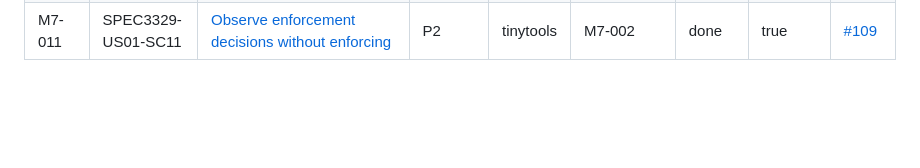
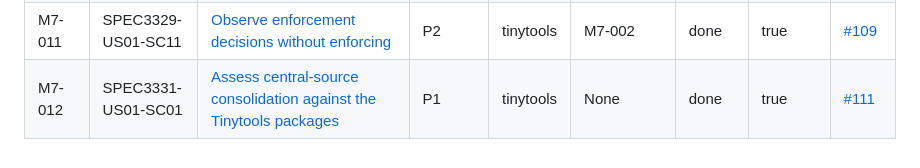
Before and after one commit to lowlandtech/tinytools, a Markdown page: docs/workitems/README.md, the part around the change. Rendered like a GitHub page; blank space fills up the shorter version.

Commit message:
docs(SPEC3331-US01-SC01): measure the consolidation impact on this lane #111
Measured, not estimated: Tinytools consumes one Plugins type (the PluginSurface attribute on the templates page), the Components UI library, and no LowlandTech.Core package at all. Plugins-sole-source is a no-impact disposition; Core-sole-source is one attribute, two references and three test usings; Core plus Core.Frontend adds only a target split the projects already have. Estimates 1-40: A=1, B=2, C=3, full repository move=21.

```diff
--- a/docs/workitems/README.md
+++ b/docs/workitems/README.md
@@ -71,3 +71,4 @@
 | M7-009 | SPEC3329-US01-SC09 | [Keep the template contract compatible across versions](done/SPEC3329.US01.SC09.endpoint-compatibility.md) | P3 | tinytools | M7-005, M7-006 | done | true | [#107](https://github.com/lowlandtech/tinytools/issues/107) |
 | M7-010 | SPEC3329-US01-SC10 | [Prove the deployed template API is production-ready](done/SPEC3329.US01.SC10.deployed-production-readiness.md) | P1 | tinytools | M7-001, M7-002, M7-003, M7-004, M7-005, M7-006, M7-007, M7-008, M7-009, M7-011 | done | true | [#108](https://github.com/lowlandtech/tinytools/issues/108) |
 | M7-011 | SPEC3329-US01-SC11 | [Observe enforcement decisions without enforcing](done/SPEC3329.US01.SC11.observation-only-enforcement-context.md) | P2 | tinytools | M7-002 | done | true | [#109](https://github.com/lowlandtech/tinytools/issues/109) |
+| M7-012 | SPEC3331-US01-SC01 | [Assess central-source consolidation against the Tinytools packages](done/SPEC3331.US01.SC01.central-source-impact.md) | P1 | tinytools | None | done | true | [#111](https://github.com/lowlandtech/tinytools/issues/111) |
```
Also changed, not shown: 1 other file.
